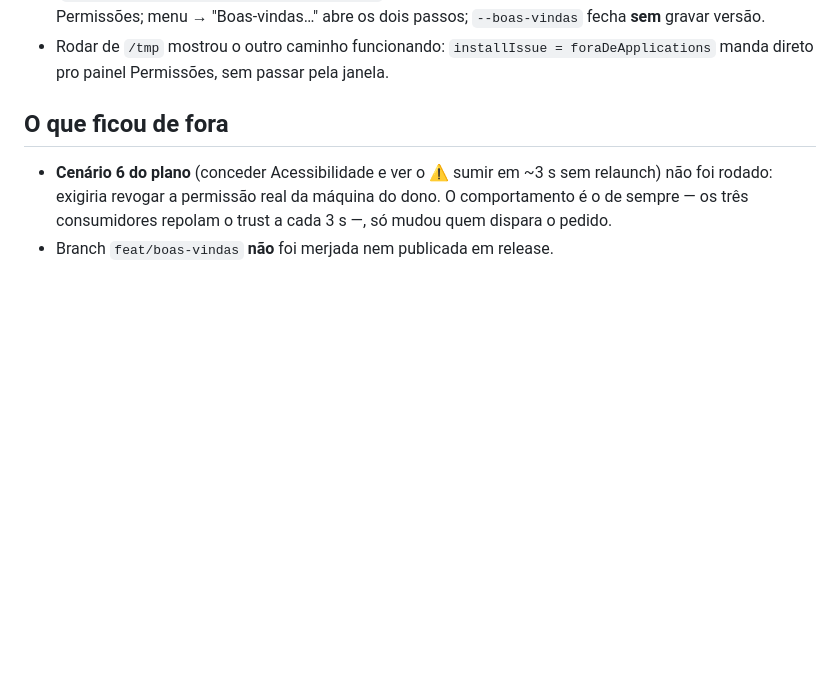
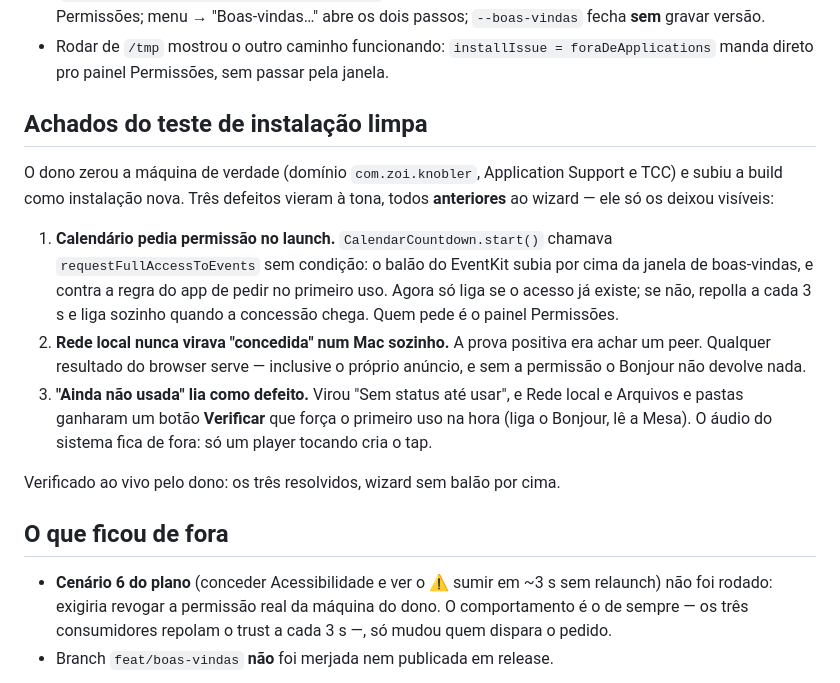
Before and after one commit to luccas-silveira/knobler, a Markdown page: HANDOFF.md, the part around the change. GitHub-like rendering; blank space fills up the shorter version.

Commit message:
docs: achados do teste de instalação limpa no handoff
Co-Authored-By: Claude Opus 5 (1M context) <noreply@anthropic.com>
Claude-Session: https://claude.ai/code/session_01RgiJzXMjPF5Q2VGHiHKQDy

```diff
--- a/HANDOFF.md
+++ b/HANDOFF.md
@@ -50,6 +50,27 @@ altura. A rootView leva `.frame(width: 800, height: 520)`.
 - Rodar de `/tmp` mostrou o outro caminho funcionando: `installIssue =
   foraDeApplications` manda direto pro painel Permissões, sem passar pela
   janela.
+
+## Achados do teste de instalação limpa
+
+O dono zerou a máquina de verdade (domínio `com.zoi.knobler`, Application
+Support e TCC) e subiu a build como instalação nova. Três defeitos vieram à
+tona, todos **anteriores** ao wizard — ele só os deixou visíveis:
+
+1. **Calendário pedia permissão no launch.** `CalendarCountdown.start()`
+   chamava `requestFullAccessToEvents` sem condição: o balão do EventKit subia
+   por cima da janela de boas-vindas, e contra a regra do app de pedir no
+   primeiro uso. Agora só liga se o acesso já existe; se não, repolla a cada
+   3 s e liga sozinho quando a concessão chega. Quem pede é o painel Permissões.
+2. **Rede local nunca virava "concedida" num Mac sozinho.** A prova positiva era
+   achar um peer. Qualquer resultado do browser serve — inclusive o próprio
+   anúncio, e sem a permissão o Bonjour não devolve nada.
+3. **"Ainda não usada" lia como defeito.** Virou "Sem status até usar", e Rede
+   local e Arquivos e pastas ganharam um botão **Verificar** que força o
+   primeiro uso na hora (liga o Bonjour, lê a Mesa). O áudio do sistema fica de
+   fora: só um player tocando cria o tap.
+
+Verificado ao vivo pelo dono: os três resolvidos, wizard sem balão por cima.
 
 ## O que ficou de fora
 
```
